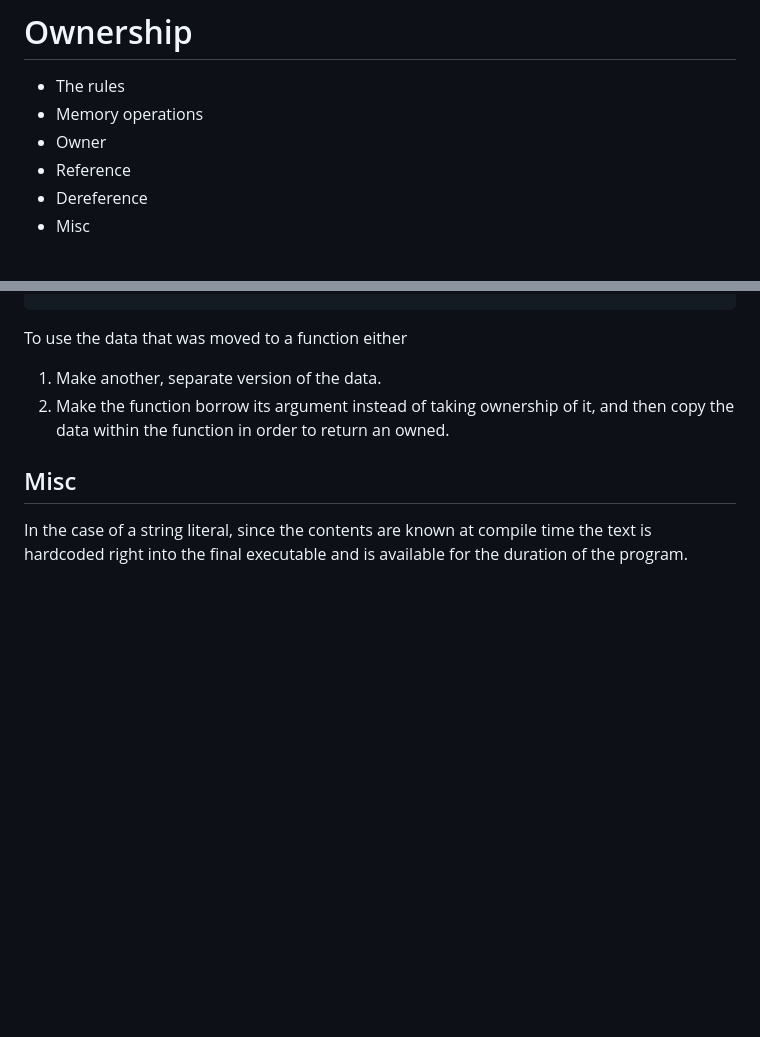
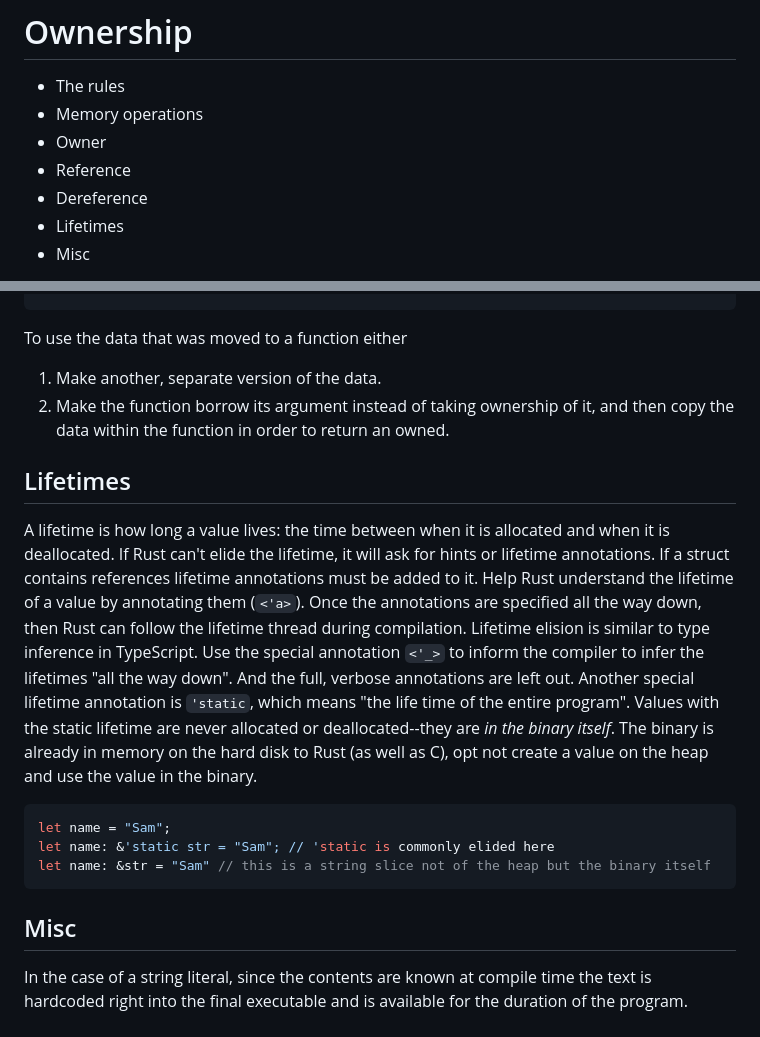
Before and after one commit to melaniebrgr/learning-computer-science, a Markdown page: 04-rust/05-ownership.md, 2 parts joined by grey strips. Drawn GitHub-style; blank space fills up the shorter version.

Commit message:
docs(rust): :memo:

````diff
--- a/04-rust/05-ownership.md
+++ b/04-rust/05-ownership.md
@@ -5,6 +5,7 @@
 - Owner
 - Reference
 - Dereference
+- Lifetimes
 - Misc
 
 Who owns the a heap allocated value and how long does it live for?
@@ -148,6 +149,26 @@ To use the data that was moved to a function either
 1. Make another, separate version of the data.
 2. Make the function borrow its argument instead of taking ownership of it, and then copy the data within the function in order to return an owned.
 
+## Lifetimes
+
+A lifetime is how long a value lives: the time between when it is allocated and when it is deallocated.
+If Rust can't elide the lifetime, it will ask for hints or lifetime annotations.
+If a struct contains references lifetime annotations must be added to it.
+Help Rust understand the lifetime of a value by annotating them (`<'a>`).
+Once the annotations are specified all the way down, then Rust can follow the lifetime thread during compilation.
+Lifetime elision is similar to type inference in TypeScript.
+Use the special annotation `<'_>` to inform the compiler to infer the lifetimes "all the way down".
+And the full, verbose annotations are left out.
+Another special lifetime annotation is `'static`, which means "the life time of the entire program".
+Values with the static lifetime are never allocated or deallocated--they are _in the binary itself_.
+The binary is already in memory on the hard disk to Rust (as well as C), opt not create a value on the heap and use the value in the binary.
+
+```rust
+let name = "Sam";
+let name: &'static str = "Sam"; // 'static is commonly elided here
+let name: &str = "Sam" // this is a string slice not of the heap but the binary itself
+```
+
 ## Misc
 
 In the case of a string literal, since the contents are known at compile time the text is hardcoded right into the final executable and is available for the duration of the program.
````
Also changed, not shown: 04-rust/materials.md (+7 -7 lines).
